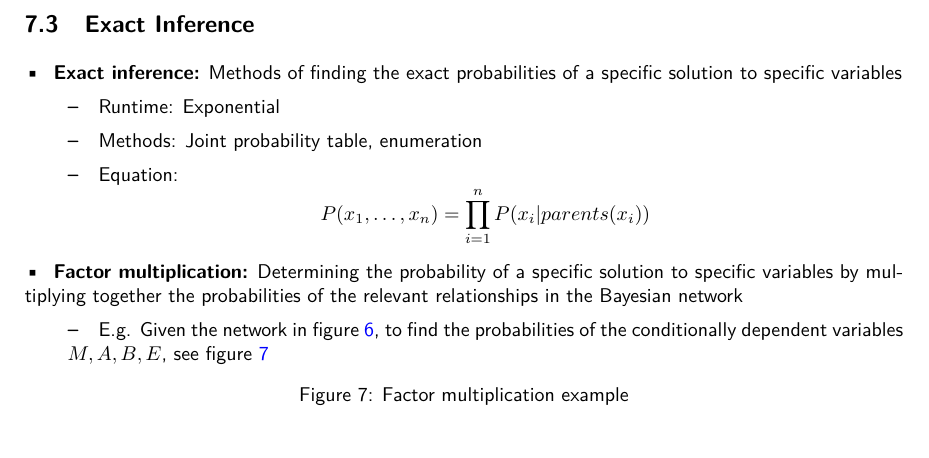
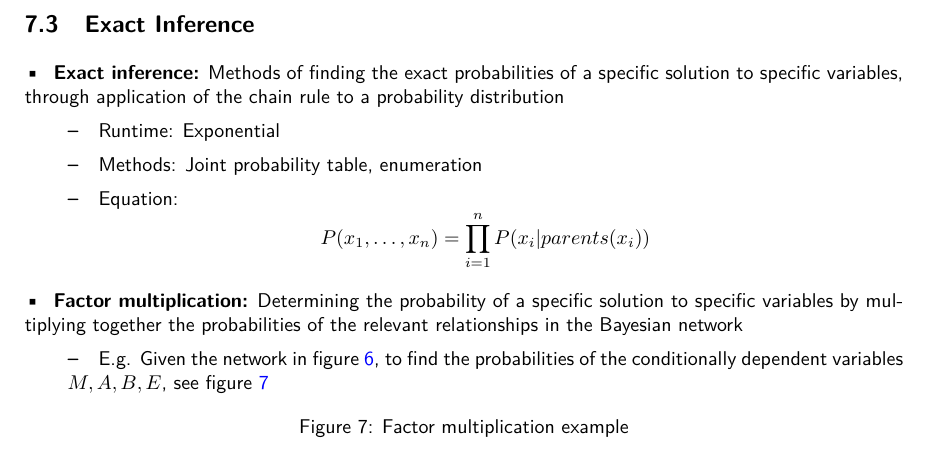
Before and after one commit to jleung51-coursework/notes, a LaTeX document (cmpt-310/course-overview/cmpt-310.tex, which reads cmpt-310/course-overview/tex/probability.tex): part of page 15 of 30, cut so that both start at the same text. Compiled offline with pdfLaTeX.

Commit message:
[CMPT 310] Add to definition of exact inference

```diff
--- a/cmpt-310/course-overview/tex/probability.tex
+++ b/cmpt-310/course-overview/tex/probability.tex
@@ -204,7 +204,7 @@
 	\label{subsec:exact-inference}
 \begin{easylist}
 
-& \textbf{Exact inference:} Methods of finding the exact probabilities of a specific solution to specific variables
+& \textbf{Exact inference:} Methods of finding the exact probabilities of a specific solution to specific variables, through application of the chain rule to a probability distribution
 	&& Runtime: Exponential
 	&& Methods: Joint probability table, enumeration
 	&& Equation:
```
Also changed, not shown: cmpt-310/course-overview/cmpt-310.pdf.
